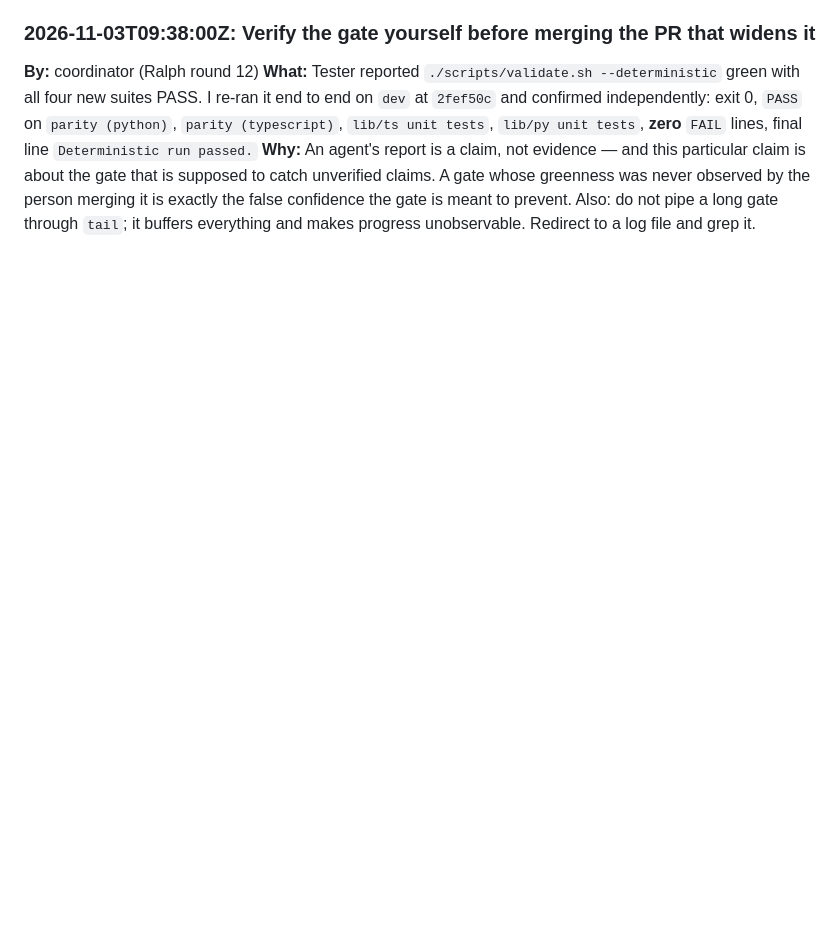
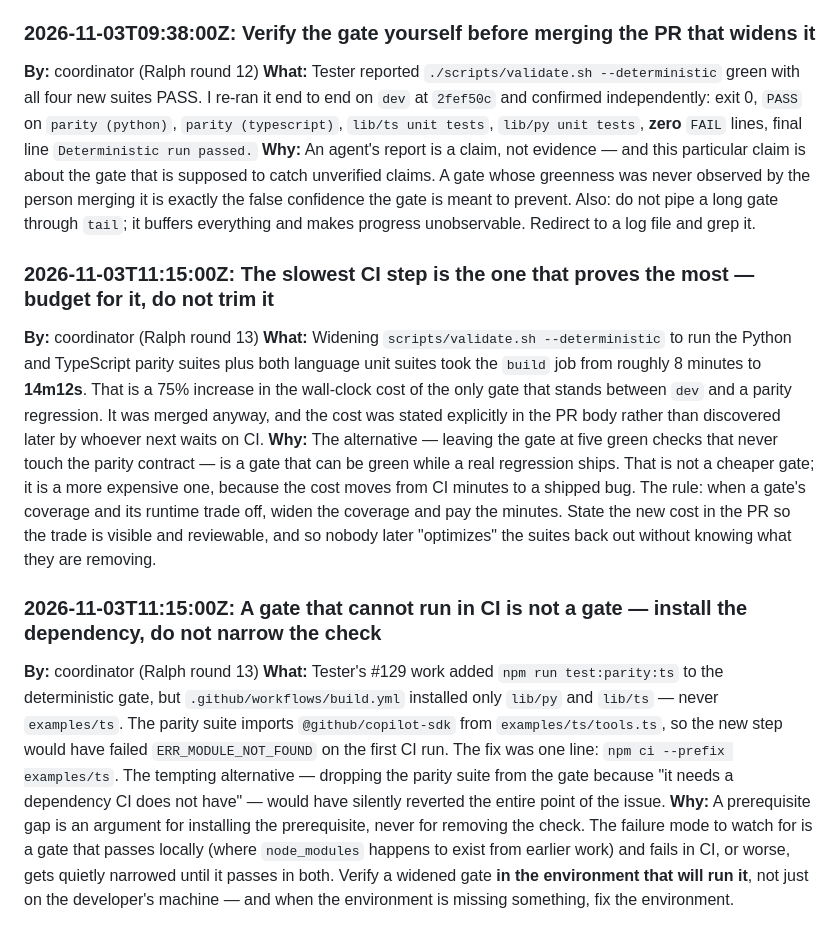
Before and after one commit to matthewcorven/github-copilot-sdk-durable, a Markdown page: .squad/decisions.md, the part around the change. GitHub-like rendering; blank space fills up the shorter version.

Commit message:
docs(squad): record round 13 — #129 landed as #131, gate widened and green
Co-authored-by: Copilot App <223556219+Copilot@users.noreply.github.com>

```diff
--- a/.squad/decisions.md
+++ b/.squad/decisions.md
@@ -606,3 +606,15 @@ lines, final line `Deterministic run passed.`
 is supposed to catch unverified claims. A gate whose greenness was never observed by the person merging
 it is exactly the false confidence the gate is meant to prevent. Also: do not pipe a long gate through
 `tail`; it buffers everything and makes progress unobservable. Redirect to a log file and grep it.
+
+### 2026-11-03T11:15:00Z: The slowest CI step is the one that proves the most — budget for it, do not trim it
+
+**By:** coordinator (Ralph round 13)
+**What:** Widening `scripts/validate.sh --deterministic` to run the Python and TypeScript parity suites plus both language unit suites took the `build` job from roughly 8 minutes to **14m12s**. That is a 75% increase in the wall-clock cost of the only gate that stands between `dev` and a parity regression. It was merged anyway, and the cost was stated explicitly in the PR body rather than discovered later by whoever next waits on CI.
+**Why:** The alternative — leaving the gate at five green checks that never touch the parity contract — is a gate that can be green while a real regression ships. That is not a cheaper gate; it is a more expensive one, because the cost moves from CI minutes to a shipped bug. The rule: when a gate's coverage and its runtime trade off, widen the coverage and pay the minutes. State the new cost in the PR so the trade is visible and reviewable, and so nobody later "optimizes" the suites back out without knowing what they are removing.
+
+### 2026-11-03T11:15:00Z: A gate that cannot run in CI is not a gate — install the dependency, do not narrow the check
+
+**By:** coordinator (Ralph round 13)
+**What:** Tester's #129 work added `npm run test:parity:ts` to the deterministic gate, but `.github/workflows/build.yml` installed only `lib/py` and `lib/ts` — never `examples/ts`. The parity suite imports `@github/copilot-sdk` from `examples/ts/tools.ts`, so the new step would have failed `ERR_MODULE_NOT_FOUND` on the first CI run. The fix was one line: `npm ci --prefix examples/ts`. The tempting alternative — dropping the parity suite from the gate because "it needs a dependency CI does not have" — would have silently reverted the entire point of the issue.
+**Why:** A prerequisite gap is an argument for installing the prerequisite, never for removing the check. The failure mode to watch for is a gate that passes locally (where `node_modules` happens to exist from earlier work) and fails in CI, or worse, gets quietly narrowed until it passes in both. Verify a widened gate **in the environment that will run it**, not just on the developer's machine — and when the environment is missing something, fix the environment.
```
Also changed, not shown: .squad/identity/now.md (+13 -11 lines), .squad/ralph-instructions.md (+25 -16 lines).
